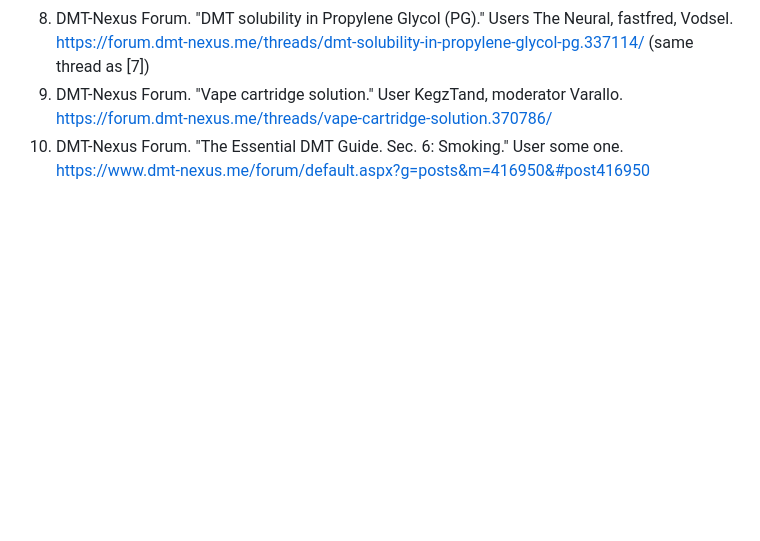
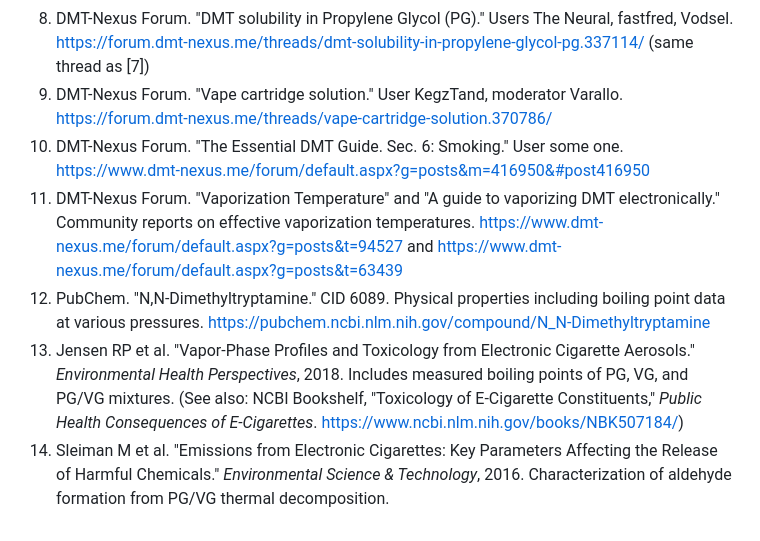
Before and after one commit to Yukee/guide, a Markdown page: knowledge-database/pg-vg-and-recrystallization.md, the part around one of its changes. Rendered like a GitHub page; blank space fills up the shorter version.

```diff
--- a/knowledge-database/pg-vg-and-recrystallization.md
+++ b/knowledge-database/pg-vg-and-recrystallization.md
@@ -124,3 +157,7 @@ The claim that "1 ml of PG can dissolve 1 g DMT" appears to refer to dissolution
 8. DMT-Nexus Forum. "DMT solubility in Propylene Glycol (PG)." Users The Neural, fastfred, Vodsel. https://forum.dmt-nexus.me/threads/dmt-solubility-in-propylene-glycol-pg.337114/ (same thread as [7])
 9. DMT-Nexus Forum. "Vape cartridge solution." User KegzTand, moderator Varallo. https://forum.dmt-nexus.me/threads/vape-cartridge-solution.370786/
 10. DMT-Nexus Forum. "The Essential DMT Guide. Sec. 6: Smoking." User some one. https://www.dmt-nexus.me/forum/default.aspx?g=posts&m=416950&#post416950
+11. DMT-Nexus Forum. "Vaporization Temperature" and "A guide to vaporizing DMT electronically." Community reports on effective vaporization temperatures. https://www.dmt-nexus.me/forum/default.aspx?g=posts&t=94527 and https://www.dmt-nexus.me/forum/default.aspx?g=posts&t=63439
+12. PubChem. "N,N-Dimethyltryptamine." CID 6089. Physical properties including boiling point data at various pressures. https://pubchem.ncbi.nlm.nih.gov/compound/N_N-Dimethyltryptamine
+13. Jensen RP et al. "Vapor-Phase Profiles and Toxicology from Electronic Cigarette Aerosols." *Environmental Health Perspectives*, 2018. Includes measured boiling points of PG, VG, and PG/VG mixtures. (See also: NCBI Bookshelf, "Toxicology of E-Cigarette Constituents," *Public Health Consequences of E-Cigarettes*. https://www.ncbi.nlm.nih.gov/books/NBK507184/)
+14. Sleiman M et al. "Emissions from Electronic Cigarettes: Key Parameters Affecting the Release of Harmful Chemicals." *Environmental Science & Technology*, 2016. Characterization of aldehyde formation from PG/VG thermal decomposition.
```
Also changed, not shown: other parts of knowledge-database/pg-vg-and-recrystallization.md (+33 -0 lines).
